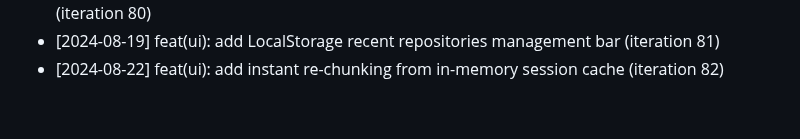
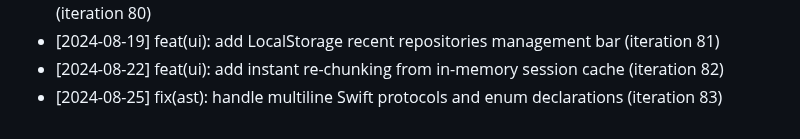
Before and after one commit to anilpdv/gitingest-hub, a Markdown page: CHANGELOG.md, the part around the change. Drawn GitHub-style.

Commit message:
fix(ast): handle multiline Swift protocols and enum declarations (iteration 83)

```diff
--- a/CHANGELOG.md
+++ b/CHANGELOG.md
@@ -82,3 +82,4 @@
 - [2024-08-16] refactor(ui): update active card layout with high-contrast Neubrutalism design (iteration 80)
 - [2024-08-19] feat(ui): add LocalStorage recent repositories management bar (iteration 81)
 - [2024-08-22] feat(ui): add instant re-chunking from in-memory session cache (iteration 82)
+- [2024-08-25] fix(ast): handle multiline Swift protocols and enum declarations (iteration 83)
```
